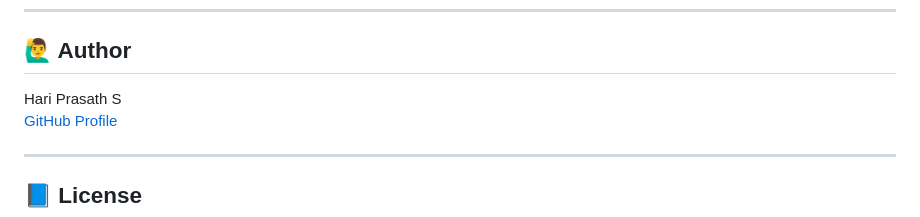
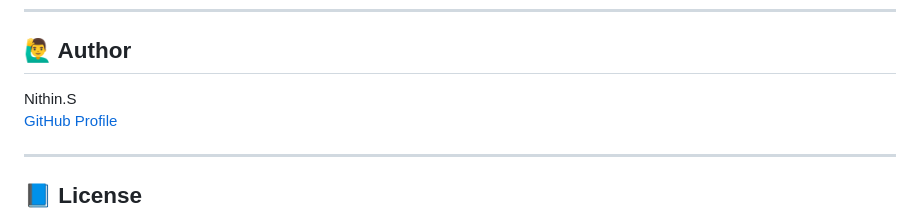
Before and after one commit to nithinskumar866/redge-_regression_model-, a Markdown page: README.md, the part around the change. Drawn GitHub-style.

```diff
--- a/README.md
+++ b/README.md
@@ -109,7 +109,7 @@ _A scatter plot comparing actual vs predicted prices for a sample of 50 houses._
 ---
 
 ## 🙋‍♂️ Author
-Hari Prasath S
+Nithin.S
 [GitHub Profile](#)
 
 ---
```
